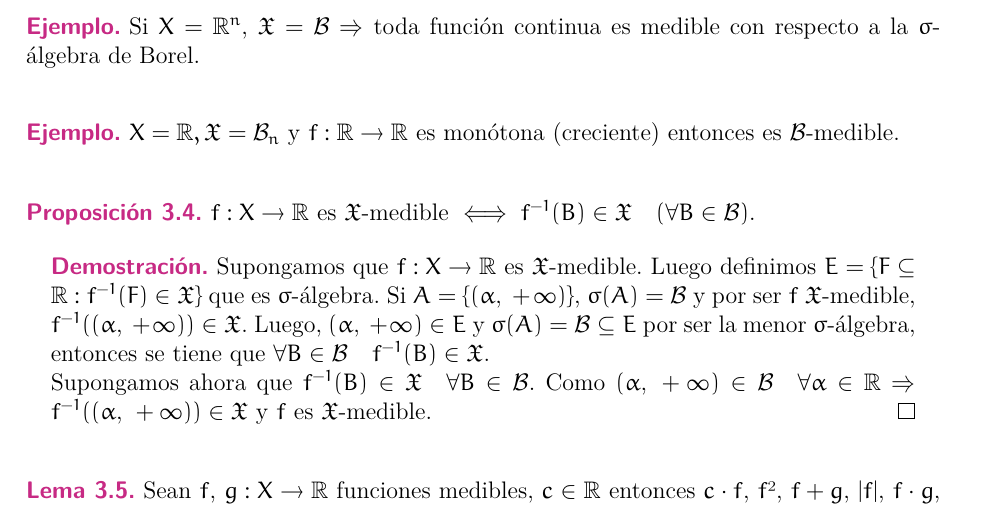
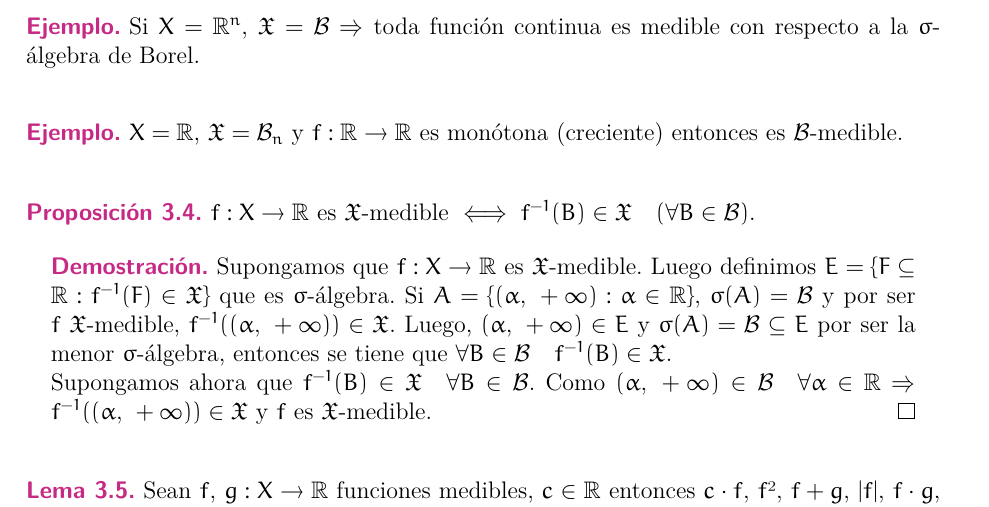
Before and after one commit to JordiBustos/Notas-del-te-rico-medida, a LaTeX book (main.tex, which reads Chapters/3.tex): part of page 17 of 53, cut so that both start at the same text. Compiled offline with XeLaTeX.

Commit message:
fix typos

```diff
--- a/Chapters/3.tex
+++ b/Chapters/3.tex
@@ -82,14 +82,14 @@ Notación: Dada una función $f: X \to \R$ para cada $\alpha \in \R$ definimos:
 \end{eg}
 
 \begin{eg}
-    $X = \R, \mf{X} = \mc{B}_n$ y $f: \R \to \R$ es monótona (creciente) entonces es $\mc{B}$-medible.
+    $X = \R$, $\mf{X} = \mc{B}_n$ y $f: \R \to \R$ es monótona (creciente) entonces es $\mc{B}$-medible.
 \end{eg}
 
 \begin{prop}
     $f: X \to \R$ es $\mf{X}$-medible $\iff f^{-1}(B) \in \mf{X} \quad (\forall B \in \mc{B})$.
     \begin{proof}
         Supongamos que $f : X \to \R$ es $\mf{X}$-medible. Luego definimos $E = \{ F \subseteq \R : f^{-1}(F) \in \mf{X} \}$ que es $\sigma$-álgebra.
-        Si $A = \{ (\alpha\text{, } +\infty) \}$, $\sigma(A) = \mc{B}$ y por ser $f$ $\mf{X}$-medible, $f^{-1}((\alpha\text{, } +\infty)) \in \mf{X}$.
+        Si $A = \{ (\alpha\text{, } +\infty) : \alpha \in \R \}$, $\sigma(A) = \mc{B}$ y por ser $f$ $\mf{X}$-medible, $f^{-1}((\alpha\text{, } +\infty)) \in \mf{X}$.
         Luego, $(\alpha \text{, } +\infty) \in E$ y $\sigma(A) = \mc{B} \subseteq E$ por ser la menor $\sigma$-álgebra, entonces se tiene que $\forall B \in \mc{B} \quad f^{-1}(B) \in \mf{X}$.
 
         Supongamos ahora que $f^{-1}(B) \in \mf{X} \quad \forall B \in \mc{B}$.
```
Also changed, not shown: main.pdf, Chapters/3.tex (2 more changed lines), 1 other file.
